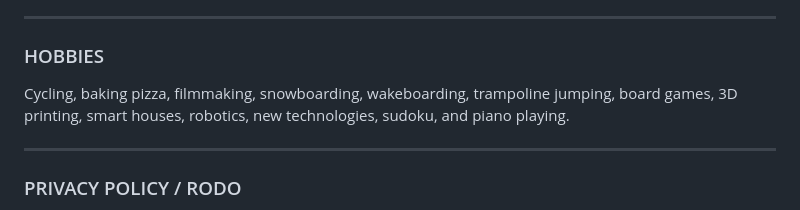
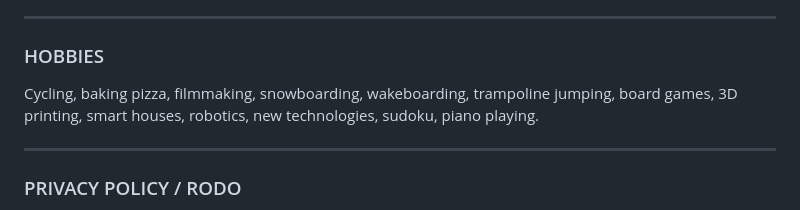
Before and after one commit to mbilski3/mbilski3.github.io, a Markdown page: index.md, the part around the change. GitHub-like rendering.

Commit message:
Update index.md to remove redundancy in hobbies list

```diff
--- a/index.md
+++ b/index.md
@@ -83,7 +83,7 @@ Senior Product Engineer with 13 years of experience in software development. Exp
 ---
 
 ### HOBBIES
-Cycling, baking pizza, filmmaking, snowboarding, wakeboarding, trampoline jumping, board games, 3D printing, smart houses, robotics, new technologies, sudoku, and piano playing.
+Cycling, baking pizza, filmmaking, snowboarding, wakeboarding, trampoline jumping, board games, 3D printing, smart houses, robotics, new technologies, sudoku, piano playing.
 
 ---
 
```
